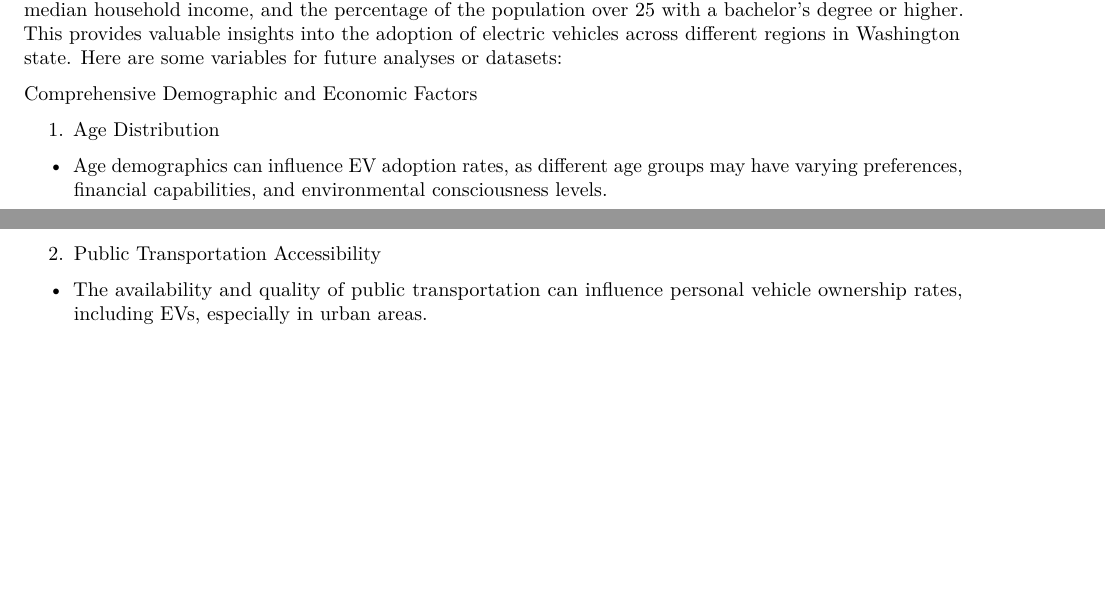
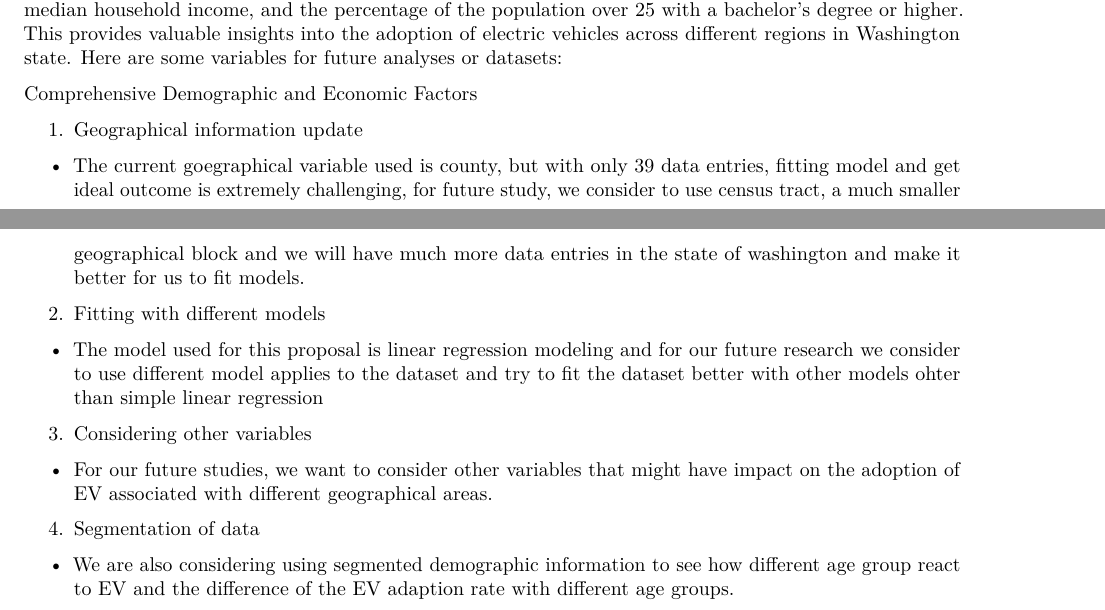
Before and after one commit to sherryyyya/DS-Group-13, an R Markdown document (Final Group Project - Proposal.Rmd): two parts of pages 2 and 3 of 3, joined at a grey line, cut so that both start at the same text, the shorter picture padded with empty space. Rendered offline with R 4.5, knitr and Pandoc, then LaTeX, with nearby package versions; some code elsewhere in the file could not run offline.

Commit message:
Update Final Group Project - Proposal.Rmd

```diff
--- a/Final Group Project - Proposal.Rmd
+++ b/Final Group Project - Proposal.Rmd
@@ -70,10 +70,18 @@ We have explored the relationship between the per capita ownership of electric v
 
 Comprehensive Demographic and Economic Factors
 
-1. Age Distribution
+1. Geographical information update
 
-* Age demographics can influence EV adoption rates, as different age groups may have varying preferences, financial capabilities, and environmental consciousness levels.
+* The current goegraphical variable used is county, but with only 39 data entries, fitting model and get ideal outcome is extremely challenging, for future study, we consider to use census tract, a much smaller geographical block and we will have much more data entries in the state of washington and make it better for us to fit models.
 
-2. Public Transportation Accessibility
+2. Fitting with different models
 
-* The availability and quality of public transportation can influence personal vehicle ownership rates, including EVs, especially in urban areas.
+* The model used for this proposal is linear regression modeling and for our future research we consider to use different model applies to the dataset and try to fit the dataset better with other models ohter than simple linear regression
+
+3. Considering other variables
+
+* For our future studies, we want to consider other variables that might have impact on the adoption of EV associated with different geographical areas.
+
+4. Segmentation of data
+
+* We are also considering using segmented demographic information to see how different age group react to EV and the difference of the EV adaption rate with different age groups.
```
